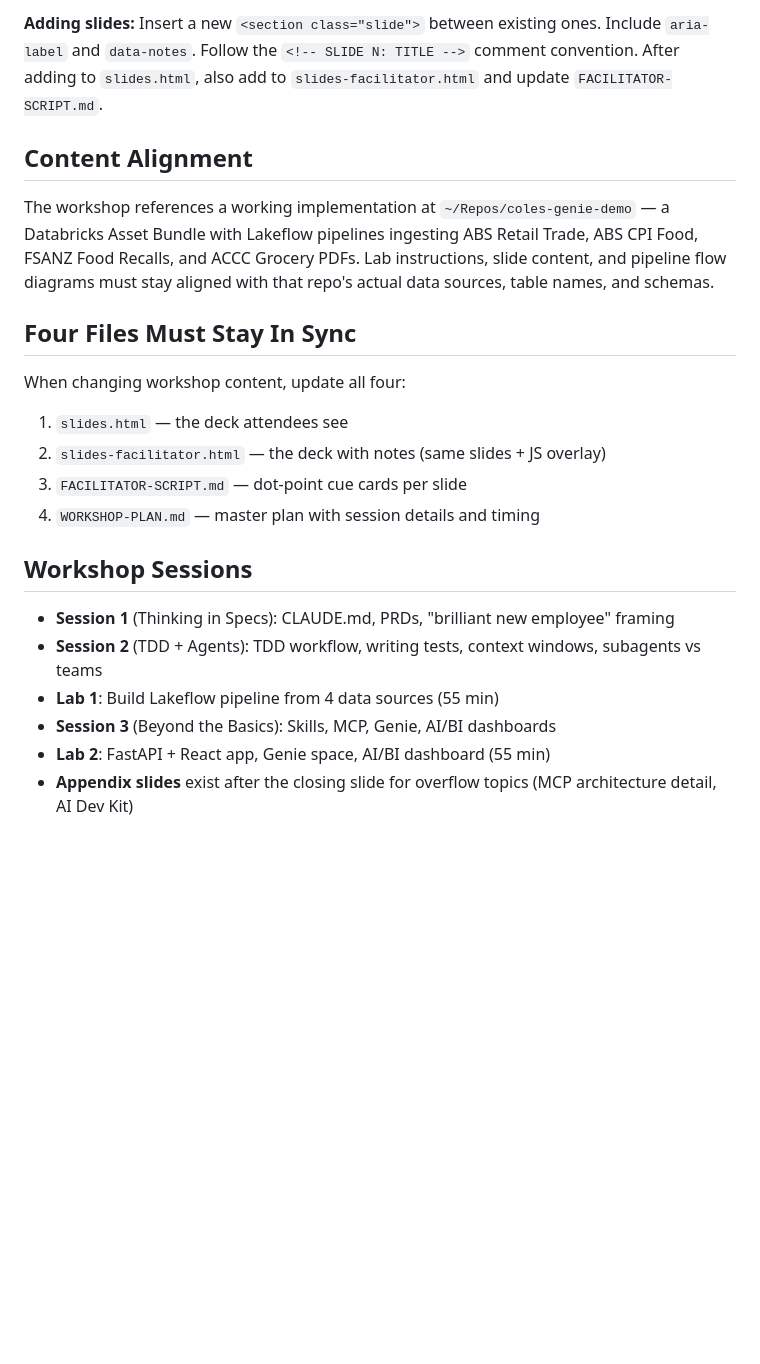
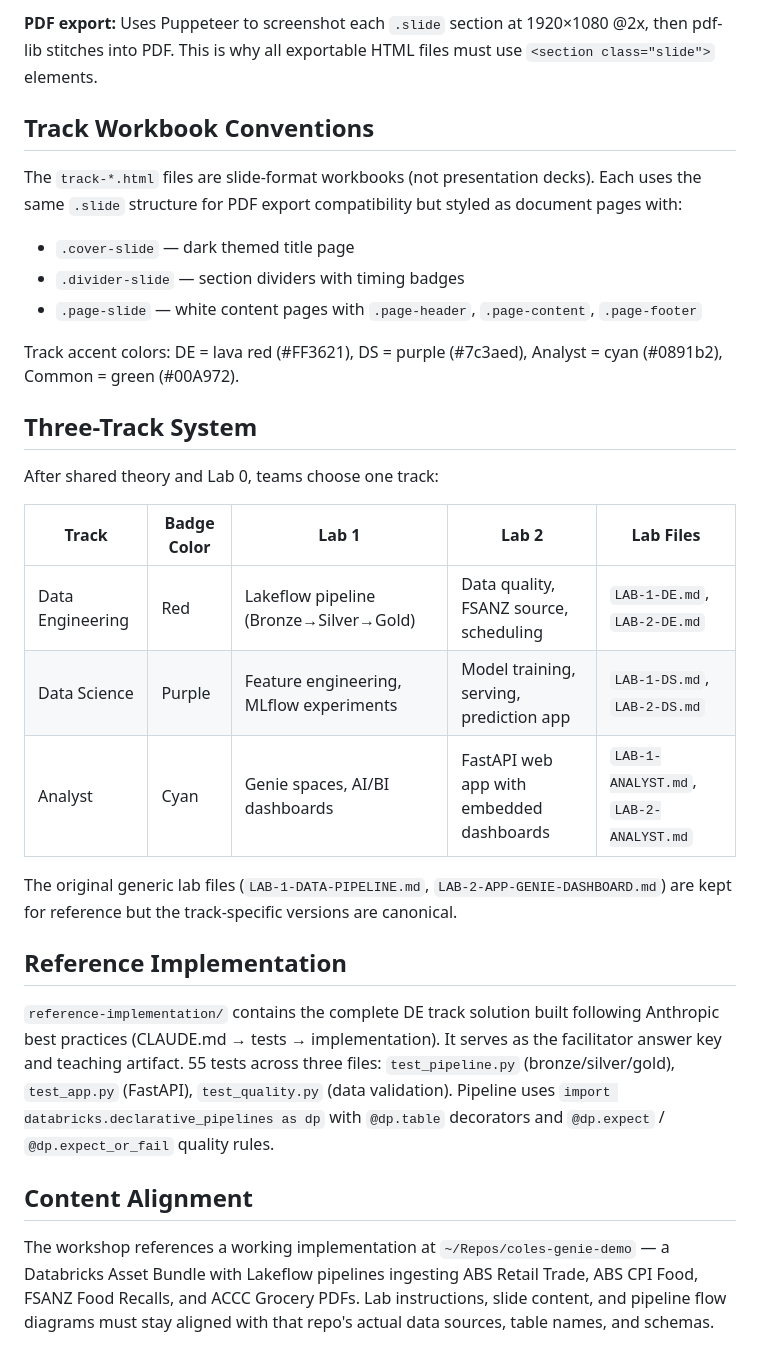
Before and after one commit to dgokeeffe/coles-vibe-workshop, a Markdown page: CLAUDE.md, the part around one of its changes. Rendered like a GitHub page; blank space fills up the shorter version.

```diff
--- a/CLAUDE.md
+++ b/CLAUDE.md
@@ -34,23 +62,31 @@ The deck is a single HTML file with no build step. Open `slides.html` directly i
 
-**Adding slides:** Insert a new `<section class="slide">` between existing ones. Include `aria-label` and `data-notes`. Follow the `<!-- SLIDE N: TITLE -->` comment convention. After adding to `slides.html`, also add to `slides-facilitator.html` and update `FACILITATOR-SCRIPT.md`.
+**PDF export:** Uses Puppeteer to screenshot each `.slide` section at 1920×1080 @2x, then pdf-lib stitches into PDF. This is why all exportable HTML files must use `<section class="slide">` elements.
+
+## Track Workbook Conventions
+
+The `track-*.html` files are slide-format workbooks (not presentation decks). Each uses the same `.slide` structure for PDF export compatibility but styled as document pages with:
+- `.cover-slide` — dark themed title page
+- `.divider-slide` — section dividers with timing badges
+- `.page-slide` — white content pages with `.page-header`, `.page-content`, `.page-footer`
+
+Track accent colors: DE = lava red (#FF3621), DS = purple (#7c3aed), Analyst = cyan (#0891b2), Common = green (#00A972).
+
+## Three-Track System
+
+After shared theory and Lab 0, teams choose one track:
+
+| Track | Badge Color | Lab 1 | Lab 2 | Lab Files |
+|-------|------------|-------|-------|-----------|
+| Data Engineering | Red | Lakeflow pipeline (Bronze→Silver→Gold) | Data quality, FSANZ source, scheduling | `LAB-1-DE.md`, `LAB-2-DE.md` |
+| Data Science | Purple | Feature engineering, MLflow experiments | Model training, serving, prediction app | `LAB-1-DS.md`, `LAB-2-DS.md` |
+| Analyst | Cyan | Genie spaces, AI/BI dashboards | FastAPI web app with embedded dashboards | `LAB-1-ANALYST.md`, `LAB-2-ANALYST.md` |
+
+The original generic lab files (`LAB-1-DATA-PIPELINE.md`, `LAB-2-APP-GENIE-DASHBOARD.md`) are kept for reference but the track-specific versions are canonical.
+
+## Reference Implementation
+
+`reference-implementation/` contains the complete DE track solution built following Anthropic best practices (CLAUDE.md → tests → implementation). It serves as the facilitator answer key and teaching artifact. 55 tests across three files: `test_pipeline.py` (bronze/silver/gold), `test_app.py` (FastAPI), `test_quality.py` (data validation). Pipeline uses `import databricks.declarative_pipelines as dp` with `@dp.table` decorators and `@dp.expect` / `@dp.expect_or_fail` quality rules.
 
 ## Content Alignment
 
 The workshop references a working implementation at `~/Repos/coles-genie-demo` — a Databricks Asset Bundle with Lakeflow pipelines ingesting ABS Retail Trade, ABS CPI Food, FSANZ Food Recalls, and ACCC Grocery PDFs. Lab instructions, slide content, and pipeline flow diagrams must stay aligned with that repo's actual data sources, table names, and schemas.
-
-## Four Files Must Stay In Sync
-
-When changing workshop content, update all four:
-1. `slides.html` — the deck attendees see
-2. `slides-facilitator.html` — the deck with notes (same slides + JS overlay)
-3. `FACILITATOR-SCRIPT.md` — dot-point cue cards per slide
-4. `WORKSHOP-PLAN.md` — master plan with session details and timing
-
-## Workshop Sessions
-
-- **Session 1** (Thinking in Specs): CLAUDE.md, PRDs, "brilliant new employee" framing
-- **Session 2** (TDD + Agents): TDD workflow, writing tests, context windows, subagents vs teams
-- **Lab 1**: Build Lakeflow pipeline from 4 data sources (55 min)
-- **Session 3** (Beyond the Basics): Skills, MCP, Genie, AI/BI dashboards
-- **Lab 2**: FastAPI + React app, Genie space, AI/BI dashboard (55 min)
-- **Appendix slides** exist after the closing slide for overflow topics (MCP architecture detail, AI Dev Kit)
```
Also changed, not shown: other parts of CLAUDE.md (+47 -19 lines).
